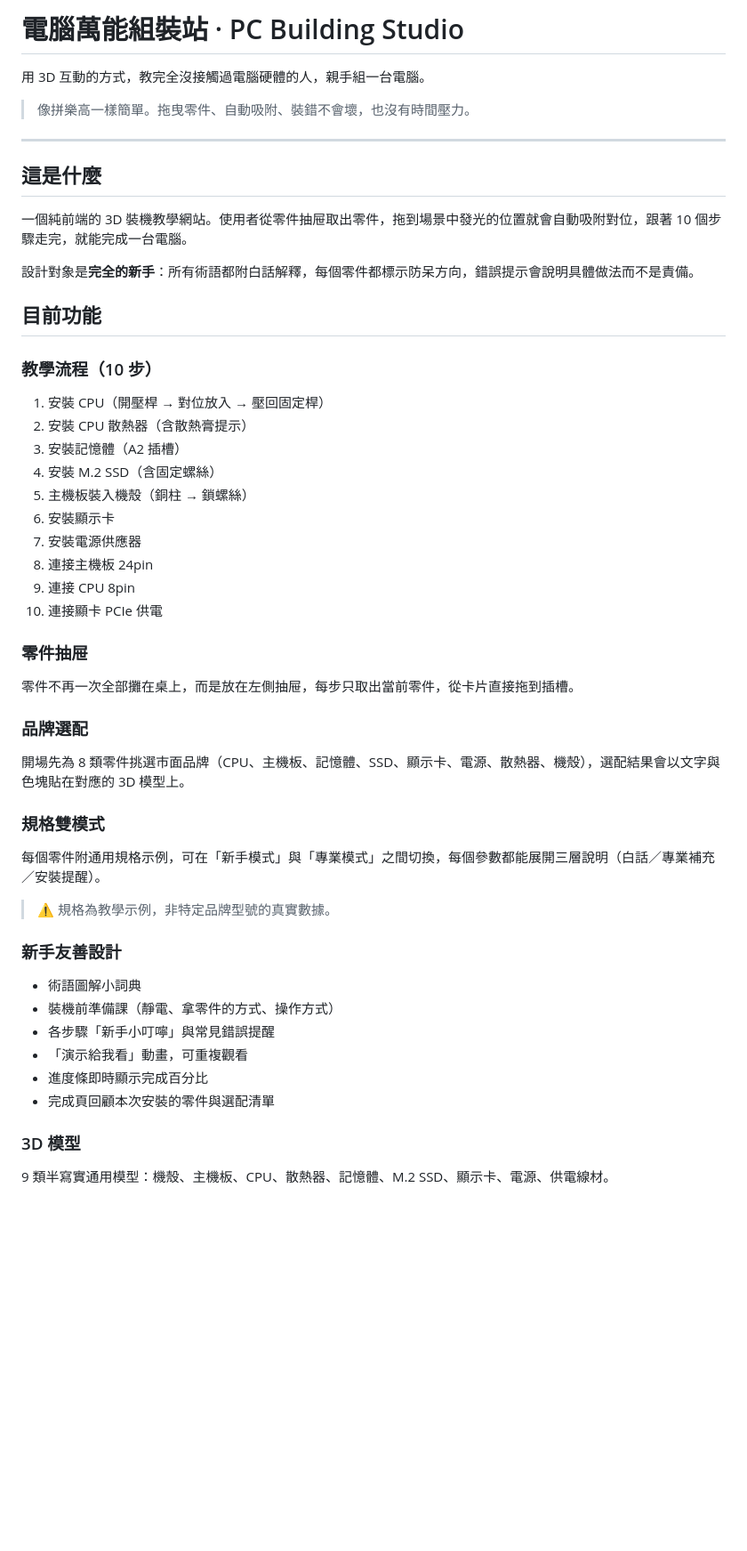
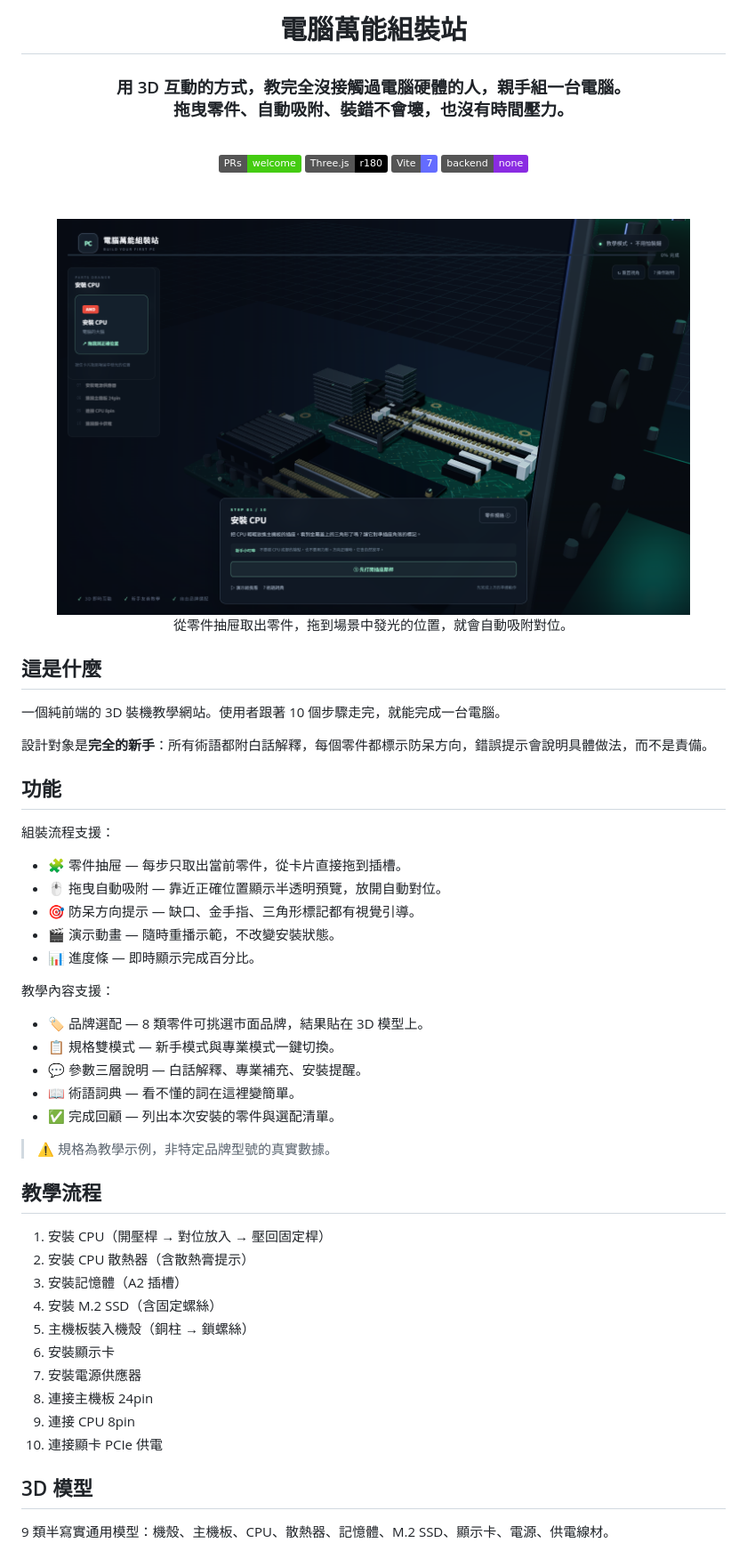
Before and after one commit to Faixiang/PC-Building-Studio, a Markdown page: README.md, the part around one of its changes. Shown at 89% size. Drawn GitHub-style; pictures changed too: docs/media/workbench.png (added); badges without logos; blank space fills up the shorter version.

Commit message:
docs: README 改為 Excalidraw 風格，加入工作台預覽圖

```diff
--- a/README.md
+++ b/README.md
@@ -1,20 +1,65 @@
-# 電腦萬能組裝站 · PC Building Studio
+<h1 align="center">電腦萬能組裝站</h1>
 
-用 3D 互動的方式，教完全沒接觸過電腦硬體的人，親手組一台電腦。
+<div align="center">
+  <h3>
+    用 3D 互動的方式，教完全沒接觸過電腦硬體的人，親手組一台電腦。<br />
+    拖曳零件、自動吸附、裝錯不會壞，也沒有時間壓力。<br />
+  </h3>
+</div>
 
-> 像拼樂高一樣簡單。拖曳零件、自動吸附、裝錯不會壞，也沒有時間壓力。
+<br />
 
----
+<p align="center">
+  <a href="https://github.com/Faixiang/PC-Building-Studio/issues">
+    <img alt="PRs welcome!" src="https://img.shields.io/badge/PRs-welcome-brightgreen.svg?style=flat" /></a>
+  <a href="https://threejs.org">
+    <img alt="Three.js" src="https://img.shields.io/badge/Three.js-r180-black.svg" /></a>
+  <a href="https://vitejs.dev">
+    <img alt="Vite" src="https://img.shields.io/badge/Vite-7-646CFF.svg" /></a>
+  <a href="https://github.com/Faixiang/PC-Building-Studio">
+    <img alt="No backend" src="https://img.shields.io/badge/backend-none-blueviolet.svg" /></a>
+</p>
+
+<br />
+
+<div align="center">
+  <figure>
+    <img src="https://github.com/Faixiang/PC-Building-Studio/raw/main/docs/media/workbench.png" alt="組裝工作台" />
+    <figcaption>
+      <p align="center">
+        從零件抽屉取出零件，拖到場景中發光的位置，就會自動吸附對位。
+      </p>
+    </figcaption>
+  </figure>
+</div>
 
 ## 這是什麼
 
-一個純前端的 3D 裝機教學網站。使用者從零件抽屉取出零件，拖到場景中發光的位置就會自動吸附對位，跟著 10 個步驟走完，就能完成一台電腦。
+一個純前端的 3D 裝機教學網站。使用者跟著 10 個步驟走完，就能完成一台電腦。
 
-設計對象是**完全的新手**：所有術語都附白話解釋，每個零件都標示防呆方向，錯誤提示會說明具體做法而不是責備。
+設計對象是**完全的新手**：所有術語都附白話解釋，每個零件都標示防呆方向，錯誤提示會說明具體做法，而不是責備。
 
-## 目前功能
+## 功能
 
-### 教學流程（10 步）
+組裝流程支援：
+
+- 🧩&nbsp;零件抽屉 — 每步只取出當前零件，從卡片直接拖到插槽。
+- 🖱️&nbsp;拖曳自動吸附 — 靠近正確位置顯示半透明預覽，放開自動對位。
+- 🎯&nbsp;防呆方向提示 — 缺口、金手指、三角形標記都有視覺引導。
+- 🎬&nbsp;演示動畫 — 隨時重播示範，不改變安裝狀態。
+- 📊&nbsp;進度條 — 即時顯示完成百分比。
+
+教學內容支援：
+
+- 🏷️&nbsp;品牌選配 — 8 類零件可挑選市面品牌，結果貼在 3D 模型上。
+- 📋&nbsp;規格雙模式 — 新手模式與專業模式一鍵切換。
+- 💬&nbsp;參數三層說明 — 白話解釋、專業補充、安裝提醒。
+- 📖&nbsp;術語詞典 — 看不懂的詞在這裡變簡單。
+- ✅&nbsp;完成回顧 — 列出本次安裝的零件與選配清單。
+
+> ⚠️ 規格為教學示例，非特定品牌型號的真實數據。
+
+## 教學流程
 
 1. 安裝 CPU（開壓桿 → 對位放入 → 壓回固定桿）
 2. 安裝 CPU 散熱器（含散熱膏提示）
@@ -27,30 +72,7 @@
 9. 連接 CPU 8pin
 10. 連接顯卡 PCIe 供電
 
-### 零件抽屉
-
-零件不再一次全部攤在桌上，而是放在左側抽屉，每步只取出當前零件，從卡片直接拖到插槽。
-
-### 品牌選配
-
-開場先為 8 類零件挑選市面品牌（CPU、主機板、記憶體、SSD、顯示卡、電源、散熱器、機殼），選配結果會以文字與色塊貼在對應的 3D 模型上。
-
-### 規格雙模式
-
-每個零件附通用規格示例，可在「新手模式」與「專業模式」之間切換，每個參數都能展開三層說明（白話／專業補充／安裝提醒）。
-
-> ⚠️ 規格為教學示例，非特定品牌型號的真實數據。
-
-### 新手友善設計
-
-- 術語圖解小詞典
-- 裝機前準備課（靜電、拿零件的方式、操作方式）
-- 各步驟「新手小叮嚀」與常見錯誤提醒
-- 「演示給我看」動畫，可重複觀看
-- 進度條即時顯示完成百分比
-- 完成頁回顧本次安裝的零件與選配清單
-
-### 3D 模型
+## 3D 模型
 
 9 類半寫實通用模型：機殼、主機板、CPU、散熱器、記憶體、M.2 SSD、顯示卡、電源、供電線材。
 
```
Also changed, not shown: other parts of README.md (+26 -32 lines), 1 other file.
